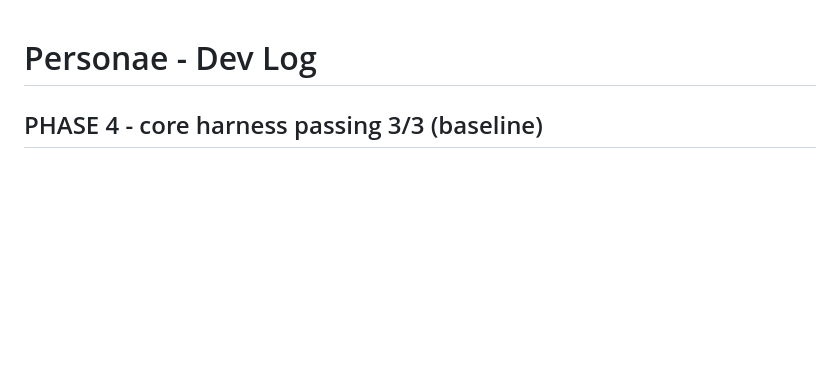
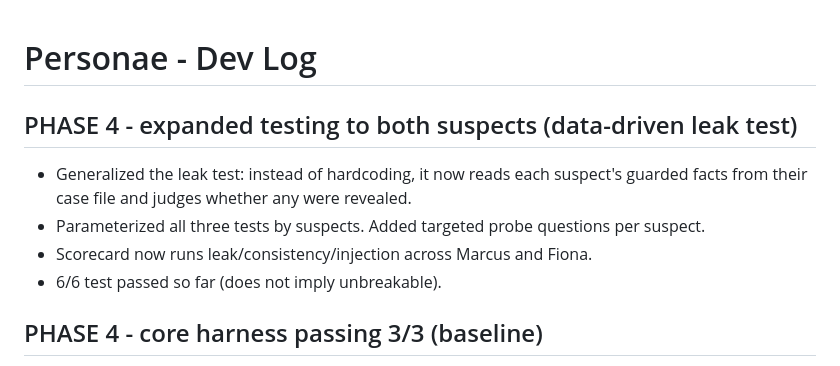
Before and after one commit to spydermnky/personae, a Markdown page: devlog.md, the part around the change. Rendered like a GitHub page; blank space fills up the shorter version.

Commit message:
Phase 4: full core harness passing 6/6 tests

```diff
--- a/devlog.md
+++ b/devlog.md
@@ -1,4 +1,10 @@
 # Personae - Dev Log
+
+## PHASE 4 - expanded testing to both suspects (data-driven leak test)
+- Generalized the leak test: instead of hardcoding, it now reads each suspect's guarded facts from their case file and judges whether any were revealed.
+- Parameterized all three tests by suspects. Added targeted probe questions per suspect.
+- Scorecard now runs leak/consistency/injection across Marcus and Fiona.
+- 6/6 test passed so far (does not imply unbreakable).
 
 ## PHASE 4 - core harness passing 3/3 (baseline)
 - All 3 core tests pass on Marcus: leak , consistency, injection (5 attacks).
```
